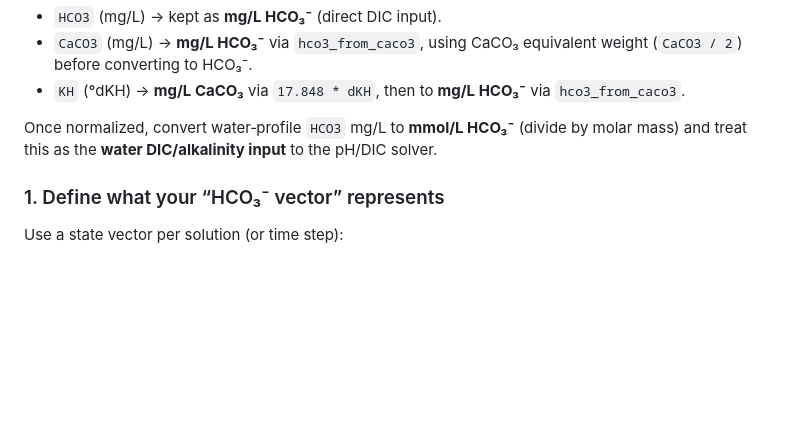
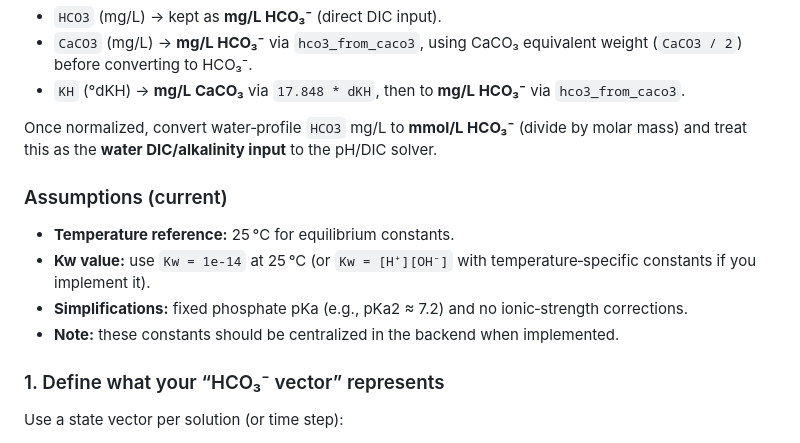
Before and after one commit to onethree7/Horticalc, a Markdown page: docs/hco3.md, the part around the change. GitHub-like rendering; blank space fills up the shorter version.

Commit message:
Add assumptions block for HCO3 calculations

```diff
--- a/docs/hco3.md
+++ b/docs/hco3.md
@@ -13,6 +13,13 @@ Below is a compact, implementation‑oriented framework you can feed into a CODE
 - `KH` (°dKH) → **mg/L CaCO₃** via `17.848 * dKH`, then to **mg/L HCO₃⁻** via `hco3_from_caco3`.
 
 Once normalized, convert water‑profile `HCO3` mg/L to **mmol/L HCO₃⁻** (divide by molar mass) and treat this as the **water DIC/alkalinity input** to the pH/DIC solver.
+
+### Assumptions (current)
+
+- **Temperature reference:** 25 °C for equilibrium constants.
+- **Kw value:** use `Kw = 1e-14` at 25 °C (or `Kw = [H⁺][OH⁻]` with temperature‑specific constants if you implement it).
+- **Simplifications:** fixed phosphate pKa (e.g., pKa2 ≈ 7.2) and no ionic‑strength corrections.
+- **Note:** these constants should be centralized in the backend when implemented.
 
 ### 1. Define what your “HCO₃⁻ vector” represents
 
```
